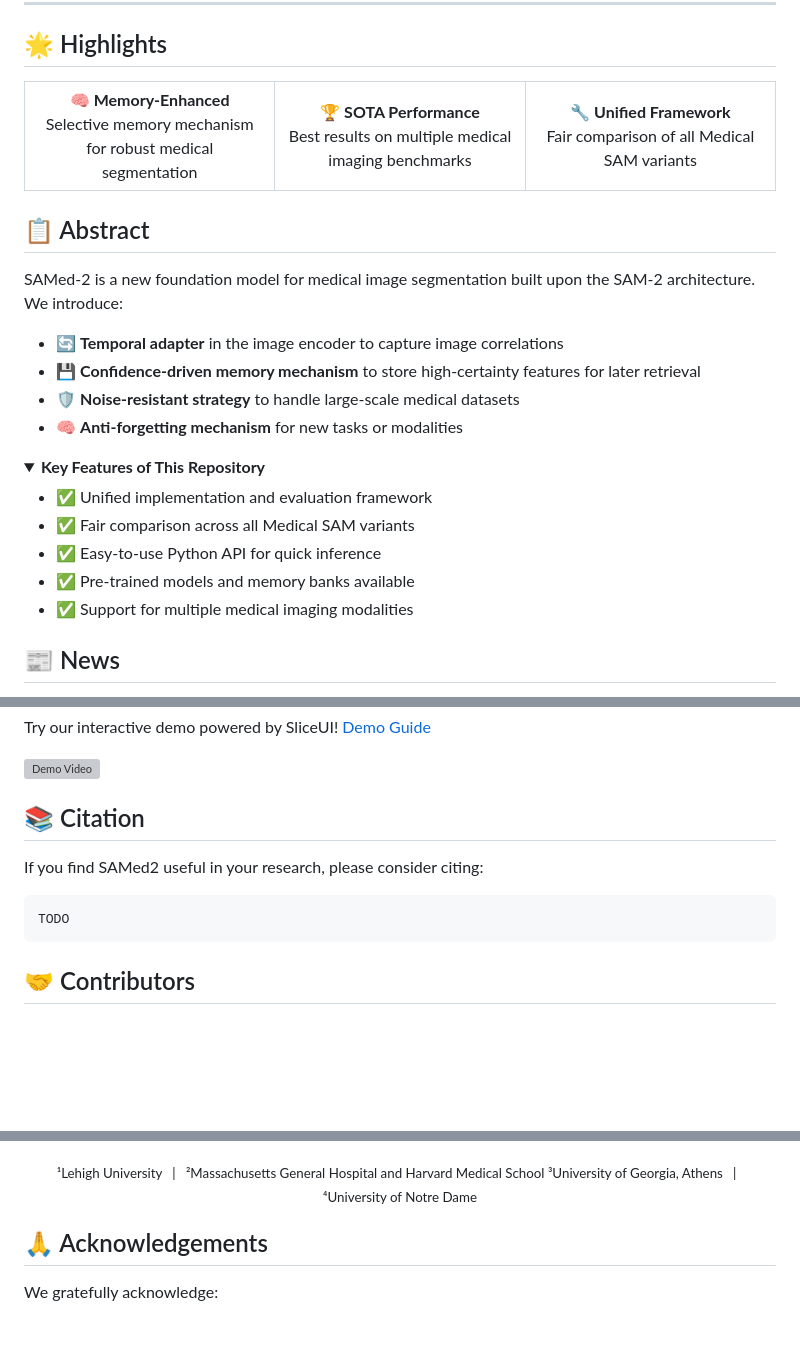
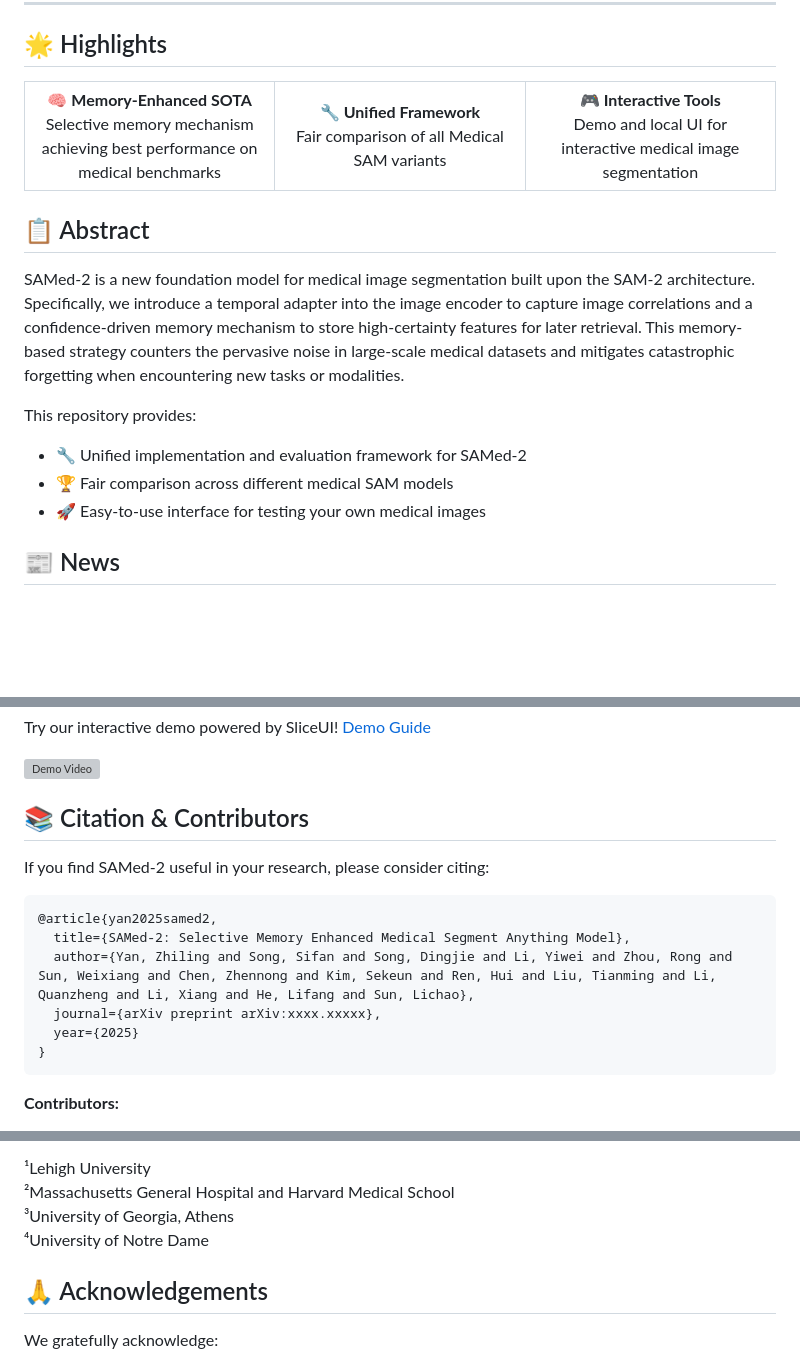
Before and after one commit to ZhilingYan/Medical-SAM-Bench, a Markdown page: README.md, 3 parts joined by grey strips. GitHub-like rendering; folded sections open; blank space fills up the shorter version; grey boxes are pictures that could not be loaded.

````diff
--- a/README.md
+++ b/README.md
@@ -22,30 +23,20 @@
 
 <table>
 <tr>
-<td width="33%" align="center"><b>🧠 Memory-Enhanced</b><br>Selective memory mechanism for robust medical segmentation</td>
-<td width="33%" align="center"><b>🏆 SOTA Performance</b><br>Best results on multiple medical imaging benchmarks</td>
+<td width="33%" align="center"><b>🧠 Memory-Enhanced SOTA</b><br>Selective memory mechanism achieving best performance on medical benchmarks</td>
 <td width="33%" align="center"><b>🔧 Unified Framework</b><br>Fair comparison of all Medical SAM variants</td>
+<td width="33%" align="center"><b>🎮 Interactive Tools</b><br>Demo and local UI for interactive medical image segmentation</td>
 </tr>
 </table>
 
 ## 📋 Abstract
 
-SAMed-2 is a new foundation model for medical image segmentation built upon the SAM-2 architecture. We introduce:
-- 🔄 **Temporal adapter** in the image encoder to capture image correlations
-- 💾 **Confidence-driven memory mechanism** to store high-certainty features for later retrieval
-- 🛡️ **Noise-resistant strategy** to handle large-scale medical datasets
-- 🧠 **Anti-forgetting mechanism** for new tasks or modalities
+SAMed-2 is a new foundation model for medical image segmentation built upon the SAM-2 architecture. Specifically, we introduce a temporal adapter into the image encoder to capture image correlations and a confidence-driven memory mechanism to store high-certainty features for later retrieval. This memory-based strategy counters the pervasive noise in large-scale medical datasets and mitigates catastrophic forgetting when encountering new tasks or modalities.
 
-<details>
-<summary><b>Key Features of This Repository</b></summary>
-
-- ✅ Unified implementation and evaluation framework
-- ✅ Fair comparison across all Medical SAM variants
-- ✅ Easy-to-use Python API for quick inference
-- ✅ Pre-trained models and memory banks available
-- ✅ Support for multiple medical imaging modalities
-
-</details>
+This repository provides:
+- 🔧 Unified implementation and evaluation framework for SAMed-2
+- 🏆 Fair comparison across different medical SAM models
+- 🚀 Easy-to-use interface for testing your own medical images
 
 ## 📰 News
 
@@ -230,13 +210,18 @@ Try our interactive demo powered by SliceUI! [Demo Guide](docs/DEMO.md)
 
 [![Demo Video](https://img.youtube.com/vi/DEMO_VIDEO_ID/0.jpg)](https://www.youtube.com/watch?v=DEMO_VIDEO_ID)
 
-## 📚 Citation
+## 📚 Citation & Contributors
 
-If you find SAMed2 useful in your research, please consider citing:
+If you find SAMed-2 useful in your research, please consider citing:
 
 ```bibtex
-TODO
+@article{yan2025samed2,
+  title={SAMed-2: Selective Memory Enhanced Medical Segment Anything Model},
+  author={Yan, Zhiling and Song, Sifan and Song, Dingjie and Li, Yiwei and Zhou, Rong and Sun, Weixiang and Chen, Zhennong and Kim, Sekeun and Ren, Hui and Liu, Tianming and Li, Quanzheng and Li, Xiang and He, Lifang and Sun, Lichao},
+  journal={arXiv preprint arXiv:xxxx.xxxxx},
+  year={2025}
+}
 ```
 
-## 🤝 Contributors
+**Contributors:**
 
@@ -258,11 +241,9 @@ TODO
 [Lichao Sun¹](https://scholar.google.com/citations?user=xxx)
 
-<sub>
-¹Lehigh University &nbsp;&nbsp;|&nbsp;&nbsp; ²Massachusetts General Hospital and Harvard Medical School
-³University of Georgia, Athens &nbsp;&nbsp;|&nbsp;&nbsp; ⁴University of Notre Dame
-</sub>
-
-</div>
+¹Lehigh University
+²Massachusetts General Hospital and Harvard Medical School
+³University of Georgia, Athens
+⁴University of Notre Dame
 
 ## 🙏 Acknowledgements
 
````
Also changed, not shown: other parts of README.md (+15 -27 lines).
